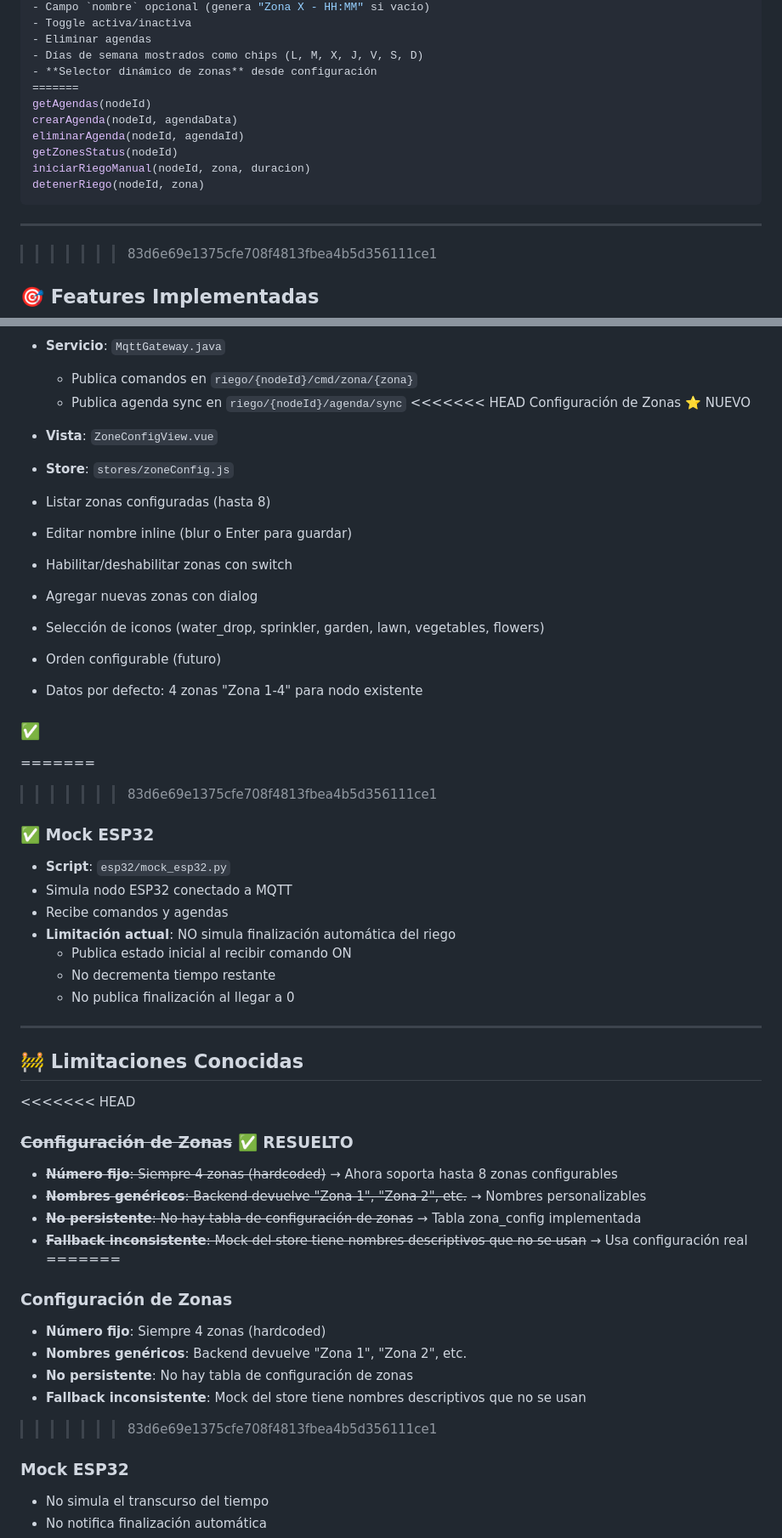
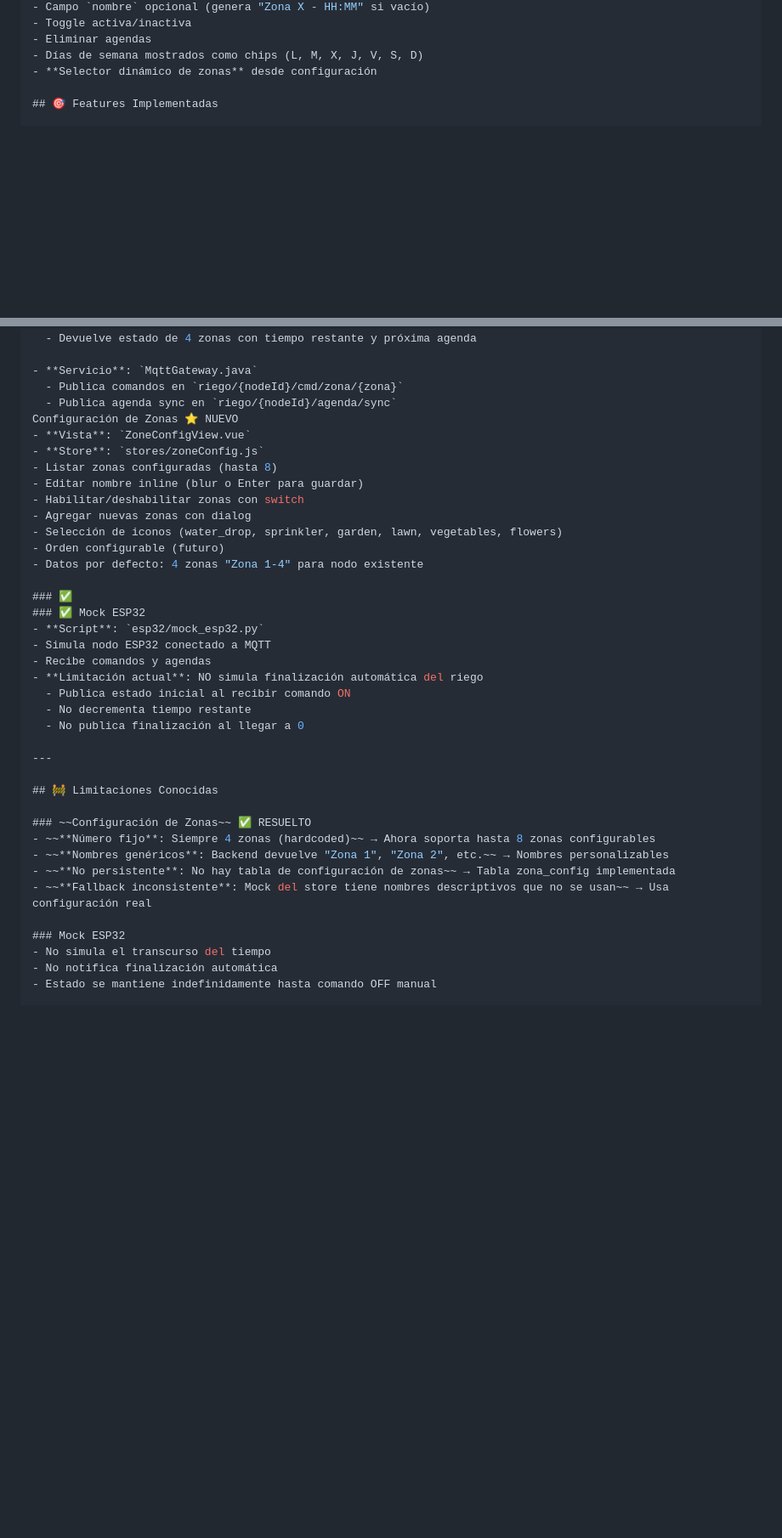
Before and after one commit to danielcalvindeveloper/irrigacion-mqtt, a Markdown page: PROYECTO_CONTEXTO.md, 2 parts joined by grey strips. Shown at 85% size. Rendered like a GitHub page; blank space fills up the shorter version.

````diff
--- a/PROYECTO_CONTEXTO.md
+++ b/PROYECTO_CONTEXTO.md
@@ -377,17 +327,6 @@ updateZoneNombre(nodeId, zona, n, `stores/zoneConfig.js`
 - Eliminar agendas
 - Días de semana mostrados como chips (L, M, X, J, V, S, D)
 - **Selector dinámico de zonas** desde configuración
-=======
-getAgendas(nodeId)
-crearAgenda(nodeId, agendaData)
-eliminarAgenda(nodeId, agendaId)
-getZonesStatus(nodeId)
-iniciarRiegoManual(nodeId, zona, duracion)
-detenerRiego(nodeId, zona)
-```
-
----
->>>>>>> 83d6e69e1375cfe708f4813fbea4b5d356111ce1
 
 ## 🎯 Features Implementadas
 
@@ -426,7 +365,6 @@ detenerRiego(nodeId, zona)
 - **Servicio**: `MqttGateway.java`
   - Publica comandos en `riego/{nodeId}/cmd/zona/{zona}`
   - Publica agenda sync en `riego/{nodeId}/agenda/sync`
-<<<<<<< HEAD
 Configuración de Zonas ⭐ NUEVO
 - **Vista**: `ZoneConfigView.vue`
 - **Store**: `stores/zoneConfig.js`
@@ -439,9 +377,6 @@ Configuración de Zonas ⭐ NUEVO
 - Datos por defecto: 4 zonas "Zona 1-4" para nodo existente
 
 ### ✅
-=======
-
->>>>>>> 83d6e69e1375cfe708f4813fbea4b5d356111ce1
 ### ✅ Mock ESP32
 - **Script**: `esp32/mock_esp32.py`
 - Simula nodo ESP32 conectado a MQTT
@@ -455,19 +390,11 @@ Configuración de Zonas ⭐ NUEVO
 
 ## 🚧 Limitaciones Conocidas
 
-<<<<<<< HEAD
 ### ~~Configuración de Zonas~~ ✅ RESUELTO
 - ~~**Número fijo**: Siempre 4 zonas (hardcoded)~~ → Ahora soporta hasta 8 zonas configurables
 - ~~**Nombres genéricos**: Backend devuelve "Zona 1", "Zona 2", etc.~~ → Nombres personalizables
 - ~~**No persistente**: No hay tabla de configuración de zonas~~ → Tabla zona_config implementada
 - ~~**Fallback inconsistente**: Mock del store tiene nombres descriptivos que no se usan~~ → Usa configuración real
-=======
-### Configuración de Zonas
-- **Número fijo**: Siempre 4 zonas (hardcoded)
-- **Nombres genéricos**: Backend devuelve "Zona 1", "Zona 2", etc.
-- **No persistente**: No hay tabla de configuración de zonas
-- **Fallback inconsistente**: Mock del store tiene nombres descriptivos que no se usan
->>>>>>> 83d6e69e1375cfe708f4813fbea4b5d356111ce1
 
 ### Mock ESP32
 - No simula el transcurso del tiempo
````
Also changed, not shown: other parts of PROYECTO_CONTEXTO.md (+0 -98 lines).
